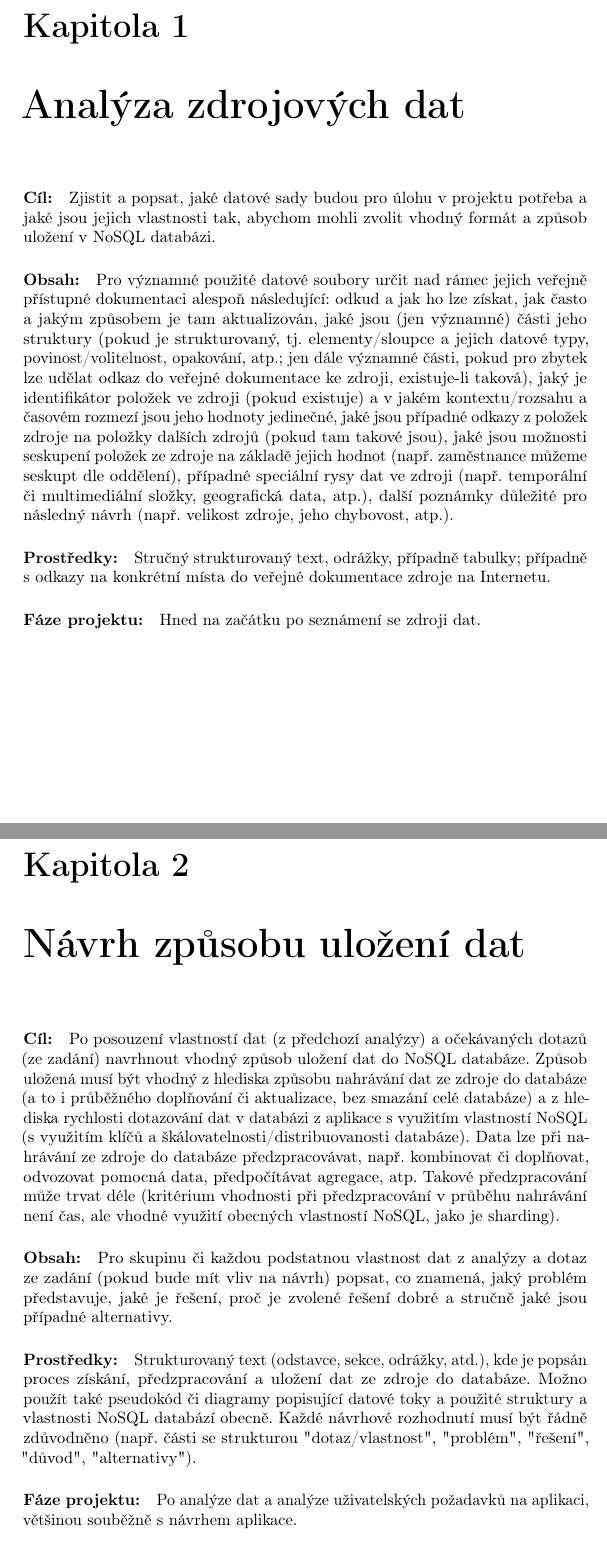
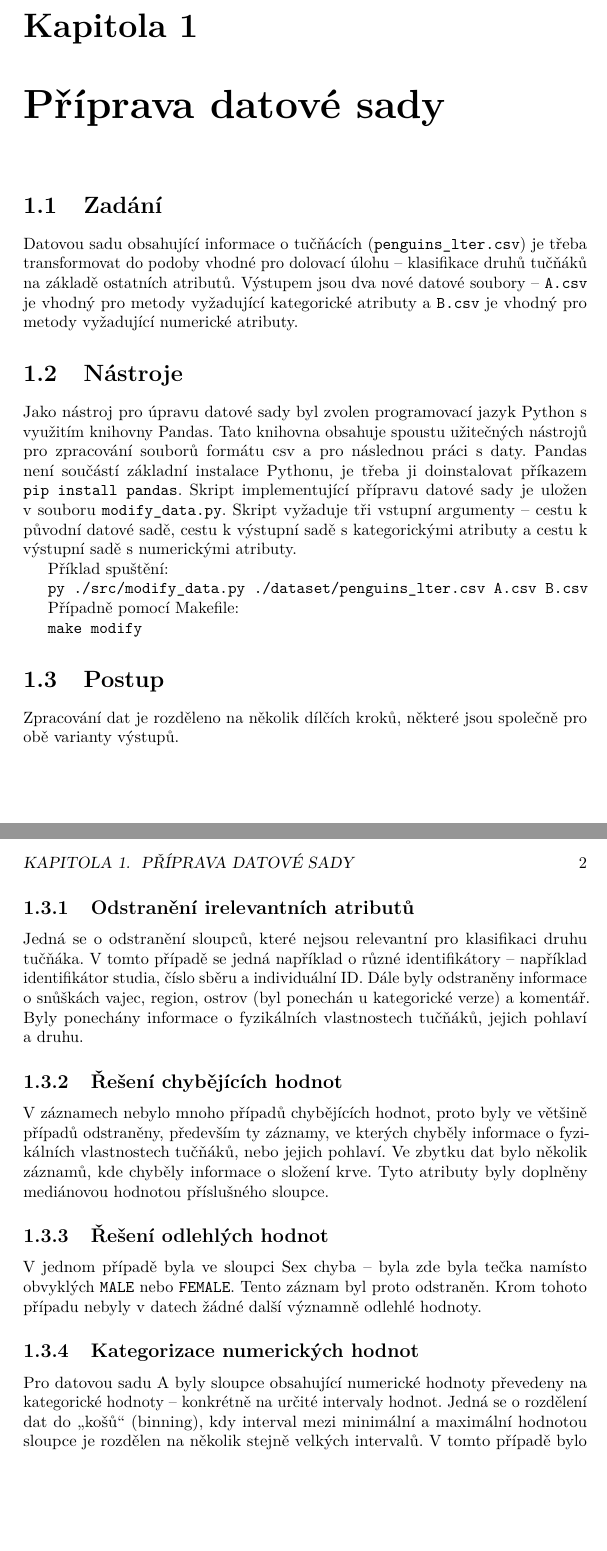
Before and after one commit to DavSladk/UPA2_2022, a LaTeX book (doc/documentation.tex): two parts of pages 5 and 6 of 11 before the commit and two parts of pages 3 and 4 of 4 after it, joined at a grey line, cut at the place of the change, the shorter picture padded with empty space. Compiled offline with pdfLaTeX.

Commit message:
added documentation to 2nd part

```diff
--- a/doc/documentation.tex
+++ b/doc/documentation.tex
@@ -5,13 +5,18 @@
 \usepackage[czech]{babel}
 \usepackage[T1]{fontenc}
 \usepackage[utf8]{inputenc}
+\usepackage{lmodern}
 
 \usepackage{csquotes}% correct/formal language-specific quotations
 \usepackage{microtype}% character protrusion, font expansion, adjustment of interword spacing, additional kerning, tracking, etc.
 \usepackage{hyperref}% hyper-refs in PDF
 
-\author{Marek Rychlý, \href{mailto:rychly@fit.vut.cz}{rychly@fit.vut.cz}}
-\title{Šablona projektu k NoSQL do předmětu UPA}
+\author{
+    František Koleček, \href{mailto:xkolec08@stud.fit.vut.cz}{xkolec08@stud.fit.vut.cz} \\
+    Tomáš Moravčík, \href{mailto:xmorav41@stud.fit.vut.cz}{xmorav41@stud.fit.vut.cz} \\
+    David Sladký, \href{mailto:xsladk07@stud.fit.vut.cz}{xsladk07@stud.fit.vut.cz}
+    }
+\title{Příprava dat a jejich popisná charakteristika}
 \date{zima 2022}
 
 \begin{document}
@@ -42,45 +36,27 @@ Celkový očekávaný rozsah textu (bez případných obrázků či volného mí
+\chapter{Příprava datové sady}
 
-\chapter{Analýza zdrojových dat}
+\section{Zadání}
+Datovou sadu obsahující informace o~tučňácích (\verb|penguins_lter.csv|) je třeba transformovat do podoby vhodné pro dolovací úlohu – klasifikace druhů tučňáků na základě ostatních atributů. Výstupem jsou dva nové datové soubory – \verb|A.csv| je vhodný pro metody vyžadující kategorické atributy a \verb|B.csv| je vhodný pro metody vyžadující numerické atributy.
+\section{Nástroje}
+Jako nástroj pro úpravu datové sady byl zvolen programovací jazyk Python s využitím knihovny Pandas. Tato knihovna obsahuje spoustu užitečných nástrojů pro zpracování souborů formátu csv a~pro následnou práci s~daty. Pandas není součástí základní instalace Pythonu, je třeba ji doinstalovat příkazem \verb|pip install pandas|. Skript implementující přípravu datové sady je uložen v souboru \verb|modify_data.py|. Skript vyžaduje tři vstupní argumenty – cestu k původní datové sadě, cestu k výstupní sadě s kategorickými atributy a cestu k výstupní sadě s numerickými atributy.\
 
-\paragraph{Cíl:}
-Zjistit a popsat, jaké datové sady budou pro úlohu v projektu potřeba a jaké jsou jejich vlastnosti tak,
-abychom mohli zvolit vhodný formát a způsob uložení v NoSQL databázi.
+Příklad spuštění:\
 
-\paragraph{Obsah:}
-Pro významné použité datové soubory určit nad rámec jejich veřejně přístupné dokumentaci alespoň následující:
-odkud a jak ho lze získat,
-jak často a jakým způsobem je tam aktualizován,
-jaké jsou (jen významné) části jeho struktury (pokud je strukturovaný, tj. elementy/sloupce a jejich datové typy, povinost/volitelnost, opakování, atp.;
-jen dále významné části, pokud pro zbytek lze udělat odkaz do veřejné dokumentace ke zdroji, existuje-li taková),
-jaký je identifikátor položek ve zdroji (pokud existuje) a v jakém kontextu/rozsahu a časovém rozmezí jsou jeho hodnoty jedinečné,
-jaké jsou případné odkazy z položek zdroje na položky dalších zdrojů (pokud tam takové jsou),
-jaké jsou možnosti seskupení položek ze zdroje na základě jejich hodnot (např. zaměstnance můžeme seskupt dle oddělení),
-případné speciální rysy dat ve zdroji (např. temporální či multimediální složky, geografická data, atp.),
-další poznámky důležité pro následný návrh (např. velikost zdroje, jeho chybovost, atp.).
+\verb|py ./src/modify_data.py ./dataset/penguins_lter.csv A.csv B.csv|\
 
-\paragraph{Prostředky:}
-Stručný strukturovaný text, odrážky, případně tabulky; případně s odkazy na konkrétní místa do veřejné dokumentace zdroje na Internetu.
+Případně pomocí Makefile:\
 
-\paragraph{Fáze projektu:}
-Hned na začátku po seznámení se zdroji dat.
-
-\chapter{Návrh způsobu uložení dat}
-
-\paragraph{Cíl:}
-Po posouzení vlastností dat (z předchozí analýzy) a očekávaných dotazů (ze zadání) navrhnout vhodný způsob uložení dat do NoSQL databáze.
-Způsob uložená musí být vhodný z hlediska způsobu nahrávání dat ze zdroje do databáze (a to i průběžného doplňování či aktualizace, bez smazání celé databáze)
-a z hlediska rychlosti dotazování dat v databázi z aplikace s využitím vlastností NoSQL (s využitím klíčů a škálovatelnosti/distribuovanosti databáze).
-Data lze při nahrávání ze zdroje do databáze předzpracovávat, např. kombinovat či doplňovat, odvozovat pomocná data, předpočítávat agregace, atp.
-Takové předzpracování může trvat déle (kritérium vhodnosti při předzpracování v průběhu nahrávání není čas, ale vhodné využití obecných vlastností NoSQL, jako je sharding).
-
-\paragraph{Obsah:}
-Pro skupinu či každou podstatnou vlastnost dat z analýzy a dotaz ze zadání (pokud bude mít vliv na návrh) popsat,
-co znamená, jaký problém představuje, jaké je řešení, proč je zvolené řešení dobré a stručně jaké jsou případné alternativy.
-
-\paragraph{Prostředky:}
-Strukturovaný text (odstavce, sekce, odrážky, atd.), kde je popsán proces získání, předzpracování a uložení dat ze zdroje do databáze.
-Možno použít také pseudokód či diagramy popisující datové toky a použité struktury a vlastnosti NoSQL databází obecně.
-Každé návrhové rozhodnutí musí být řádně zdůvodněno (např. části se strukturou "dotaz/vlastnost", "problém", "řešení", "důvod", "alternativy").
-
-\paragraph{Fáze projektu:}
-Po analýze dat a analýze uživatelských požadavků na aplikaci, většinou souběžně s návrhem aplikace.
+\verb|make modify|\
+\section{Postup}
+Zpracování dat je rozděleno na několik dílčích kroků, některé jsou společně pro obě varianty výstupů.
+\subsection{Odstranění irelevantních atributů}
+Jedná se o~odstranění sloupců, které nejsou relevantní pro klasifikaci druhu tučňáka. V tomto případě se jedná například o~různé identifikátory – například identifikátor studia, číslo sběru a~individuální ID. Dále byly odstraněny informace o~snůškách vajec, region, ostrov (byl ponechán u~kategorické verze) a~komentář.
+Byly ponechány informace o~fyzikálních vlastnostech tučňáků, jejich pohlaví a~druhu.
+\subsection{Řešení chybějících hodnot}
+V záznamech nebylo mnoho případů chybějících hodnot, proto byly ve většině případů odstraněny, především ty záznamy, ve kterých chyběly informace o~fyzikálních vlastnostech tučňáků, nebo jejich pohlaví. Ve zbytku dat bylo několik záznamů, kde chyběly informace o~složení krve. Tyto atributy byly doplněny mediánovou hodnotou příslušného sloupce.
+\subsection{Řešení odlehlých hodnot}
+V~jednom případě byla ve sloupci Sex chyba – byla zde byla tečka namísto obvyklých \verb|MALE| nebo \verb|FEMALE|. Tento záznam byl proto odstraněn. Krom tohoto případu nebyly v~datech žádné další významně odlehlé hodnoty.
+\subsection{Kategorizace numerických hodnot}
+Pro datovou sadu A byly sloupce obsahující numerické hodnoty převedeny na kategorické hodnoty – konkrétně na určité intervaly hodnot. Jedná se o~rozdělení dat do „košů“ (binning), kdy interval mezi minimální a maximální hodnotou sloupce je rozdělen na několik stejně velkých intervalů. V~tomto případě bylo použito dvacet košů. Touto metodou byly upraveny všechny sloupce obsahující numerické hodnoty. Výsledná datová sada je v~souboru \verb|A.csv|.
+\subsection{Převod kategorických hodnot na numerické}
+V případě datové sady B bylo zapotřebí provést převod kategorických dat na numerická data a normalizovat vhodné sloupce. Sloupec specifikující druh tučňáka obsahuje tři různé druhy, ty byly nahrazeny čísly 1 2 a 3. Obdobně byly hodnoty \verb|MALE| a \verb|FEMALE| ve sloupci \verb|Sex| nahrazeny za hodnoty 0 a 1. Na závěr byla provedena min-max normalizace u~dat popisující složení krve, konkrétně byly hodnoty převedeny na rozsah mezi 0 a 1. Díky této úpravě jsou ve výsledné datové sadě všechny hodnoty nezáporné. Výsledná datová sada je v~souboru \verb|B.csv|.
```
Also changed, not shown: doc/documentation.tex (81 more changed lines), 1 other file.
